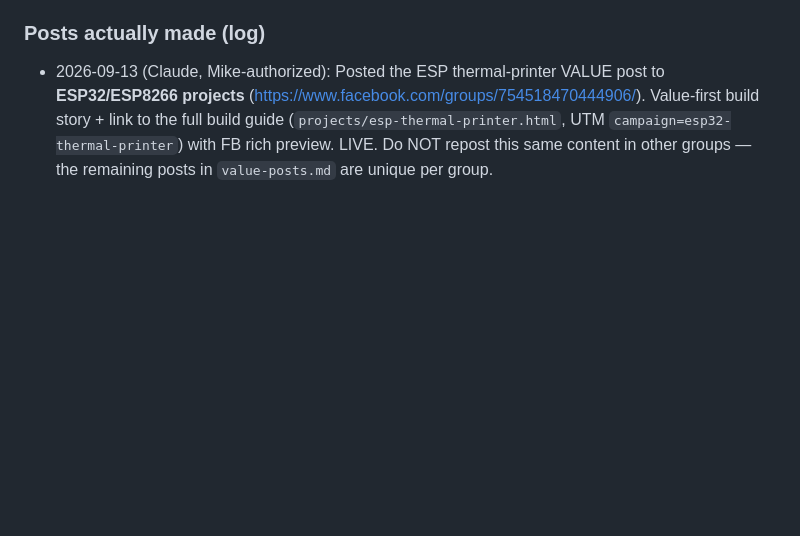
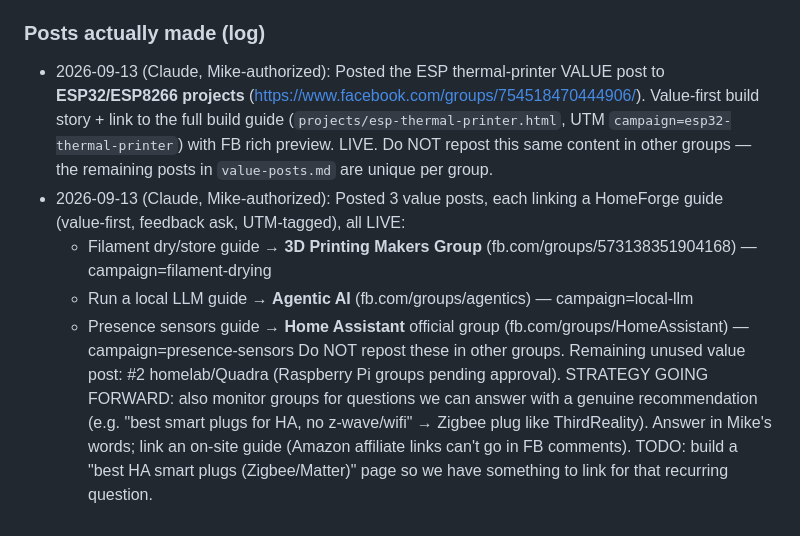
Before and after one commit to estivonponcho/homeforge, a Markdown page: marketing/facebook/GROUP-RESEARCH.md, the part around the change. Drawn GitHub-style; blank space fills up the shorter version.

Commit message:
Log: posted 3 value posts (3D Printing Makers, Agentic AI, Home Assistant); add group-question strategy + smart-plugs page TODO
Co-Authored-By: Claude Opus 4.8 <noreply@anthropic.com>

```diff
--- a/marketing/facebook/GROUP-RESEARCH.md
+++ b/marketing/facebook/GROUP-RESEARCH.md
@@ -105,3 +105,9 @@ Use distinct campaign values so clicks and newsletter signups can be attributed
 
 ### Posts actually made (log)
 - 2026-09-13 (Claude, Mike-authorized): Posted the ESP thermal-printer VALUE post to **ESP32/ESP8266 projects** (https://www.facebook.com/groups/754518470444906/). Value-first build story + link to the full build guide (`projects/esp-thermal-printer.html`, UTM `campaign=esp32-thermal-printer`) with FB rich preview. LIVE. Do NOT repost this same content in other groups — the remaining posts in `value-posts.md` are unique per group.
+- 2026-09-13 (Claude, Mike-authorized): Posted 3 value posts, each linking a HomeForge guide (value-first, feedback ask, UTM-tagged), all LIVE:
+  - Filament dry/store guide → **3D Printing Makers Group** (fb.com/groups/573138351904168) — campaign=filament-drying
+  - Run a local LLM guide → **Agentic AI** (fb.com/groups/agentics) — campaign=local-llm
+  - Presence sensors guide → **Home Assistant** official group (fb.com/groups/HomeAssistant) — campaign=presence-sensors
+  Do NOT repost these in other groups. Remaining unused value post: #2 homelab/Quadra (Raspberry Pi groups pending approval).
+  STRATEGY GOING FORWARD: also monitor groups for questions we can answer with a genuine recommendation (e.g. "best smart plugs for HA, no z-wave/wifi" → Zigbee plug like ThirdReality). Answer in Mike's words; link an on-site guide (Amazon affiliate links can't go in FB comments). TODO: build a "best HA smart plugs (Zigbee/Matter)" page so we have something to link for that recurring question.
```
